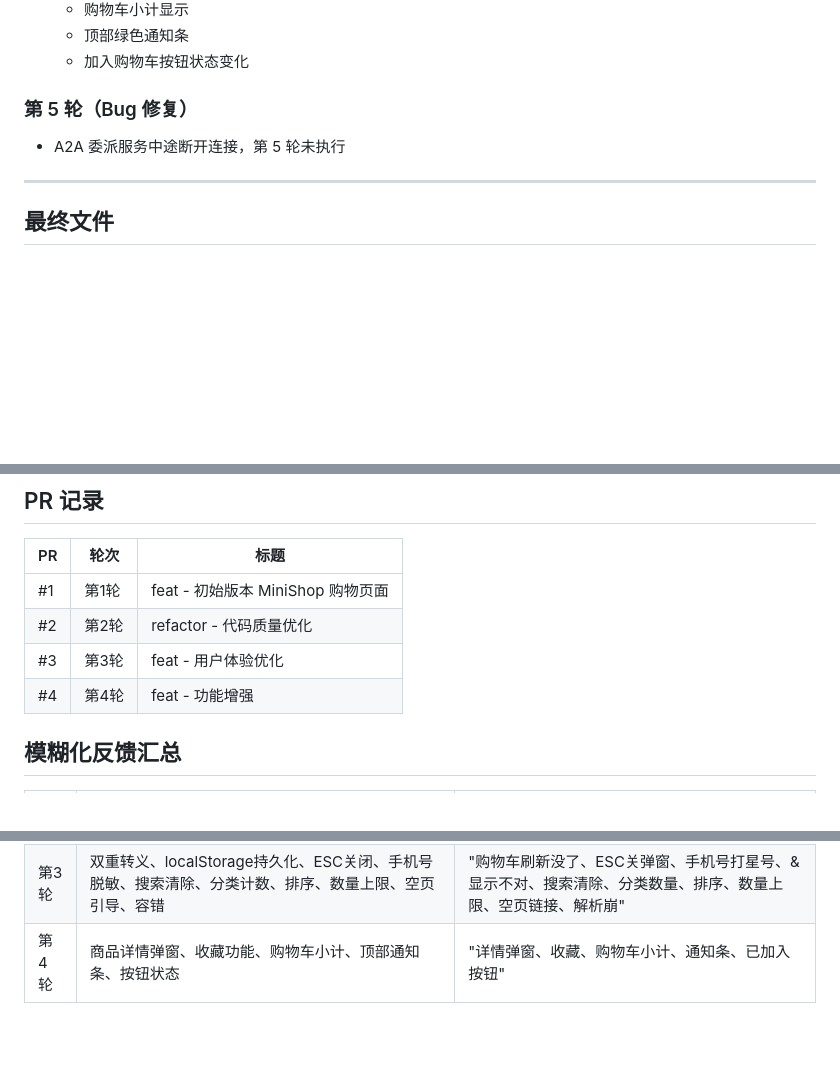
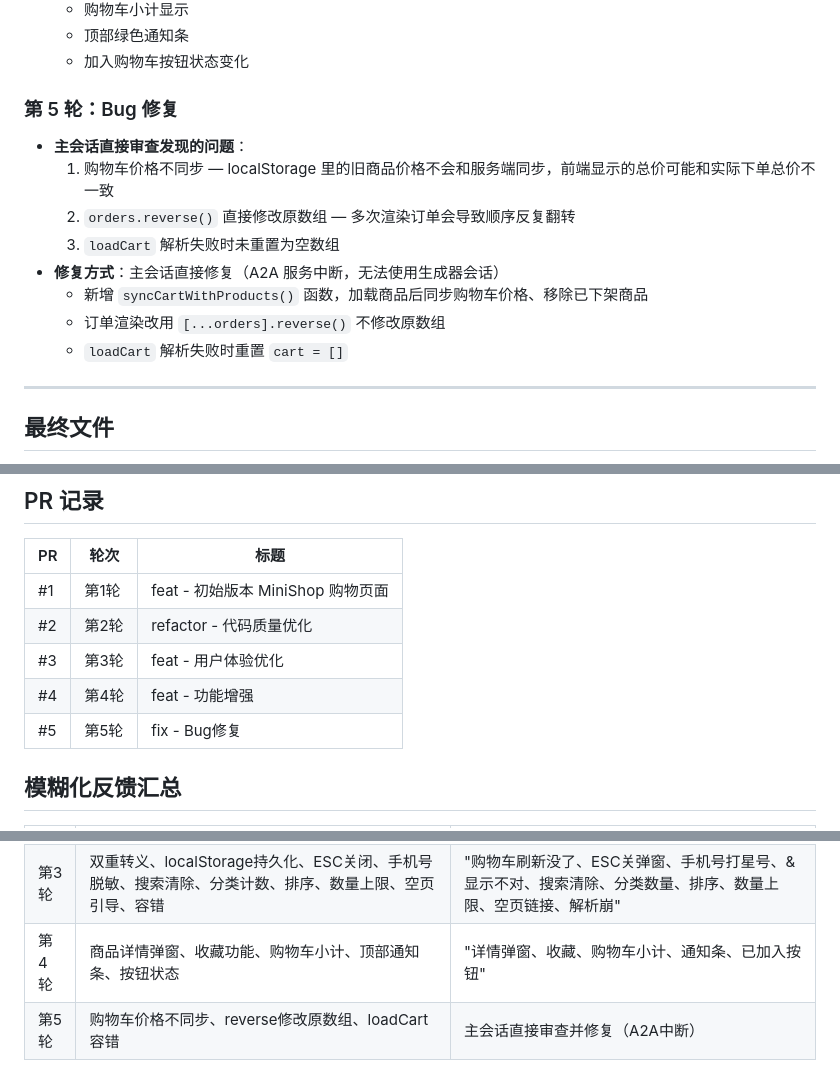
Before and after one commit to TD-ding/shopping-app, a Markdown page: collab-log.md, 3 parts joined by grey strips. Drawn GitHub-style; blank space fills up the shorter version.

Commit message:
docs: 更新协作日志 - 补充第5轮Bug修复记录

```diff
--- a/collab-log.md
+++ b/collab-log.md
@@ -73,8 +73,15 @@
   - 顶部绿色通知条
   - 加入购物车按钮状态变化
 
-### 第 5 轮（Bug 修复）
-- A2A 委派服务中途断开连接，第 5 轮未执行
+### 第 5 轮：Bug 修复
+- **主会话直接审查发现的问题**：
+  1. 购物车价格不同步 — localStorage 里的旧商品价格不会和服务端同步，前端显示的总价可能和实际下单总价不一致
+  2. `orders.reverse()` 直接修改原数组 — 多次渲染订单会导致顺序反复翻转
+  3. `loadCart` 解析失败时未重置为空数组
+- **修复方式**：主会话直接修复（A2A 服务中断，无法使用生成器会话）
+  - 新增 `syncCartWithProducts()` 函数，加载商品后同步购物车价格、移除已下架商品
+  - 订单渲染改用 `[...orders].reverse()` 不修改原数组
+  - `loadCart` 解析失败时重置 `cart = []`
 
 ---
 
@@ -95,6 +102,7 @@ https://github.com/TD-ding/shopping-app
 | #2 | 第2轮 | refactor - 代码质量优化 |
 | #3 | 第3轮 | feat - 用户体验优化 |
 | #4 | 第4轮 | feat - 功能增强 |
+| #5 | 第5轮 | fix - Bug修复 |
 
 ## 模糊化反馈汇总
 | 轮次 | 原始优化建议 | 模糊化后发送内容 |
@@ -102,3 +110,4 @@ https://github.com/TD-ding/shopping-app
 | 第2轮 | XSS防护、价格校验、loading、toast、价格格式、购物车链接、错误处理、防重复提交、手机号校验 | "分类重复、输入框安全、价格不安全、页面闪、提示消失、格式不统一、去逛逛点不了、网络没提示、重复提交、手机号" |
 | 第3轮 | 双重转义、localStorage持久化、ESC关闭、手机号脱敏、搜索清除、分类计数、排序、数量上限、空页引导、容错 | "购物车刷新没了、ESC关弹窗、手机号打星号、&显示不对、搜索清除、分类数量、排序、数量上限、空页链接、解析崩" |
 | 第4轮 | 商品详情弹窗、收藏功能、购物车小计、顶部通知条、按钮状态 | "详情弹窗、收藏、购物车小计、通知条、已加入按钮" |
+| 第5轮 | 购物车价格不同步、reverse修改原数组、loadCart容错 | 主会话直接审查并修复（A2A中断） |
```
